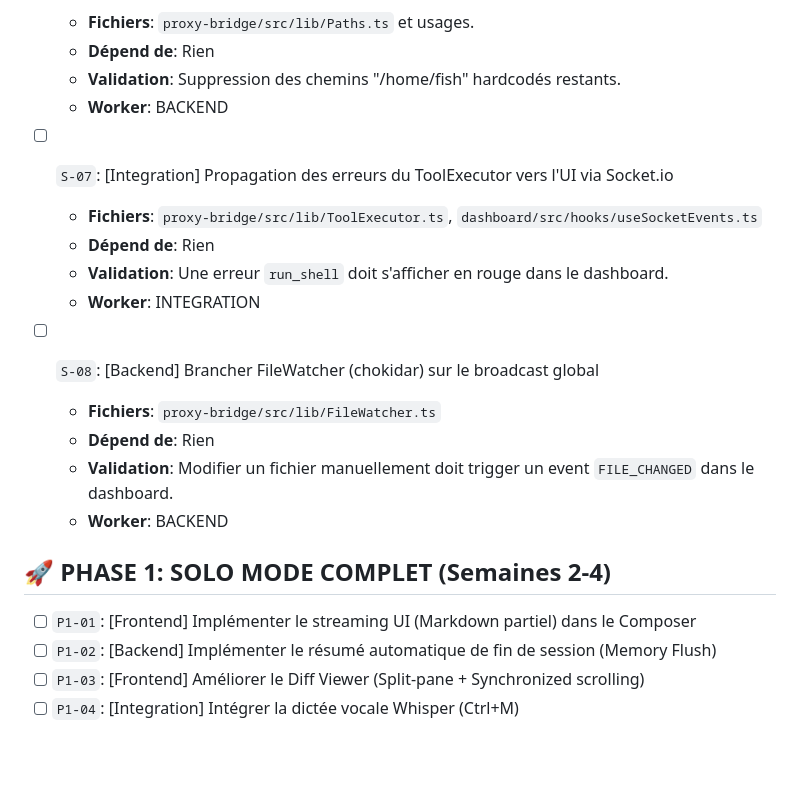
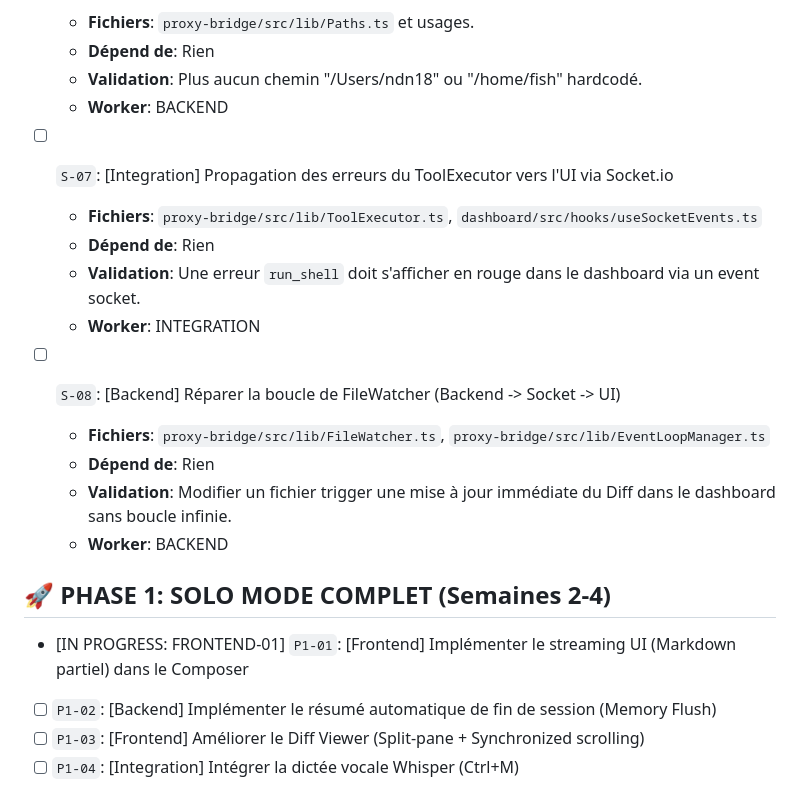
Before and after one commit to Duttonn/QueenBee, a Markdown page: GSD_TASKS.md, the part around one of its changes. Drawn GitHub-style; blank space fills up the shorter version.

```diff
--- a/GSD_TASKS.md
+++ b/GSD_TASKS.md
@@ -51,22 +50,22 @@
   - **Fichiers**: `proxy-bridge/src/lib/Paths.ts` et usages.
   - **Dépend de**: Rien
-  - **Validation**: Suppression des chemins "/home/fish" hardcodés restants.
+  - **Validation**: Plus aucun chemin "/Users/ndn18" ou "/home/fish" hardcodé.
   - **Worker**: BACKEND
 
 - [ ] `S-07`: [Integration] Propagation des erreurs du ToolExecutor vers l'UI via Socket.io
   - **Fichiers**: `proxy-bridge/src/lib/ToolExecutor.ts`, `dashboard/src/hooks/useSocketEvents.ts`
   - **Dépend de**: Rien
-  - **Validation**: Une erreur `run_shell` doit s'afficher en rouge dans le dashboard.
+  - **Validation**: Une erreur `run_shell` doit s'afficher en rouge dans le dashboard via un event socket.
   - **Worker**: INTEGRATION
 
-- [ ] `S-08`: [Backend] Brancher FileWatcher (chokidar) sur le broadcast global
-  - **Fichiers**: `proxy-bridge/src/lib/FileWatcher.ts`
+- [ ] `S-08`: [Backend] Réparer la boucle de FileWatcher (Backend -> Socket -> UI)
+  - **Fichiers**: `proxy-bridge/src/lib/FileWatcher.ts`, `proxy-bridge/src/lib/EventLoopManager.ts`
   - **Dépend de**: Rien
-  - **Validation**: Modifier un fichier manuellement doit trigger un event `FILE_CHANGED` dans le dashboard.
+  - **Validation**: Modifier un fichier trigger une mise à jour immédiate du Diff dans le dashboard sans boucle infinie.
   - **Worker**: BACKEND
 
 ## 🚀 PHASE 1: SOLO MODE COMPLET (Semaines 2-4)
-- [ ] `P1-01`: [Frontend] Implémenter le streaming UI (Markdown partiel) dans le Composer
+- [IN PROGRESS: FRONTEND-01] `P1-01`: [Frontend] Implémenter le streaming UI (Markdown partiel) dans le Composer
 - [ ] `P1-02`: [Backend] Implémenter le résumé automatique de fin de session (Memory Flush)
 - [ ] `P1-03`: [Frontend] Améliorer le Diff Viewer (Split-pane + Synchronized scrolling)
 - [ ] `P1-04`: [Integration] Intégrer la dictée vocale Whisper (Ctrl+M)
```
Also changed, not shown: other parts of GSD_TASKS.md (+11 -12 lines).
